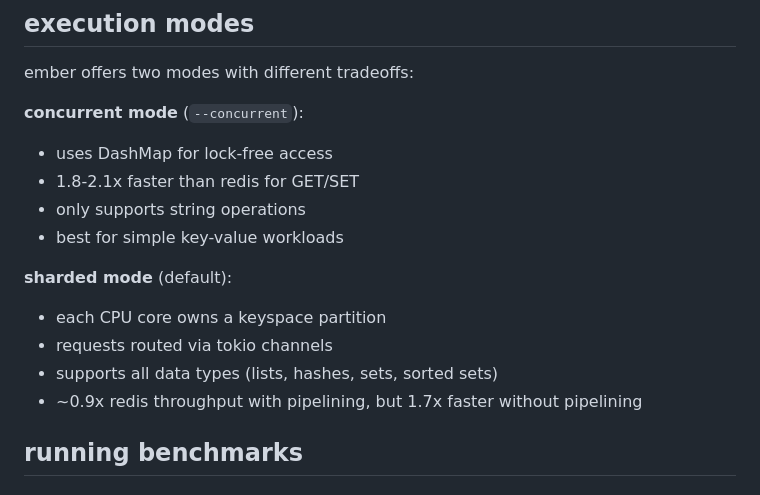
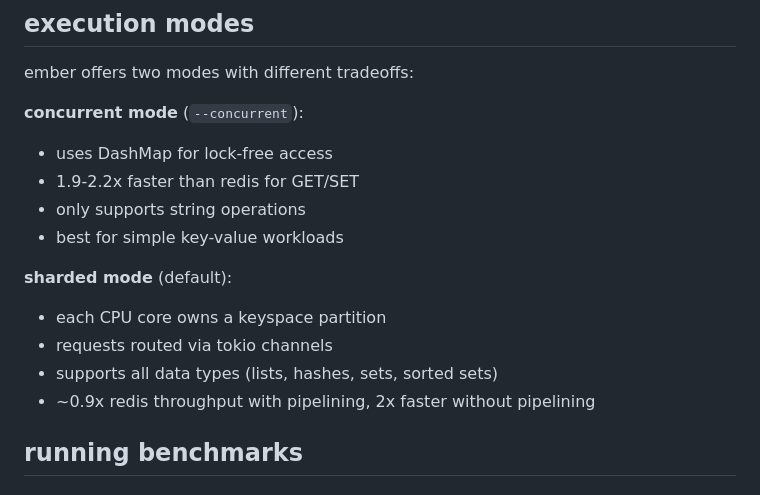
Before and after one commit to kacy/ember, a Markdown page: bench/README.md, the part around one of its changes. GitHub-like rendering.

```diff
--- a/bench/README.md
+++ b/bench/README.md
@@ -86,7 +100,7 @@ ember offers two modes with different tradeoffs:
 
 **concurrent mode** (`--concurrent`):
 - uses DashMap for lock-free access
-- 1.8-2.1x faster than redis for GET/SET
+- 1.9-2.2x faster than redis for GET/SET
 - only supports string operations
 - best for simple key-value workloads
 
@@ -94,7 +108,7 @@ ember offers two modes with different tradeoffs:
 - each CPU core owns a keyspace partition
 - requests routed via tokio channels
 - supports all data types (lists, hashes, sets, sorted sets)
-- ~0.9x redis throughput with pipelining, but 1.7x faster without pipelining
+- ~0.9x redis throughput with pipelining, 2x faster without pipelining
 
 ## running benchmarks
 
```
Also changed, not shown: other parts of bench/README.md (+27 -13 lines).
